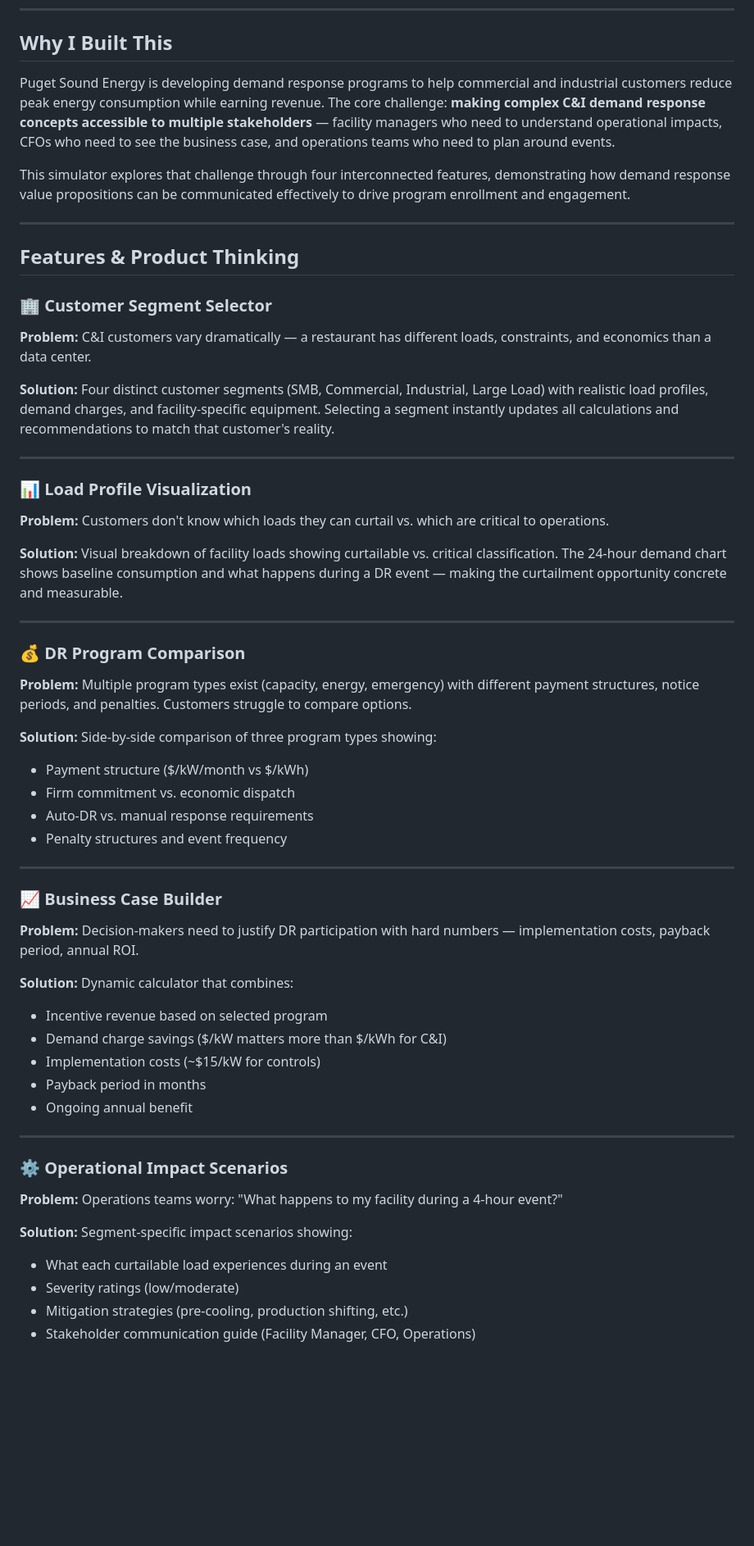
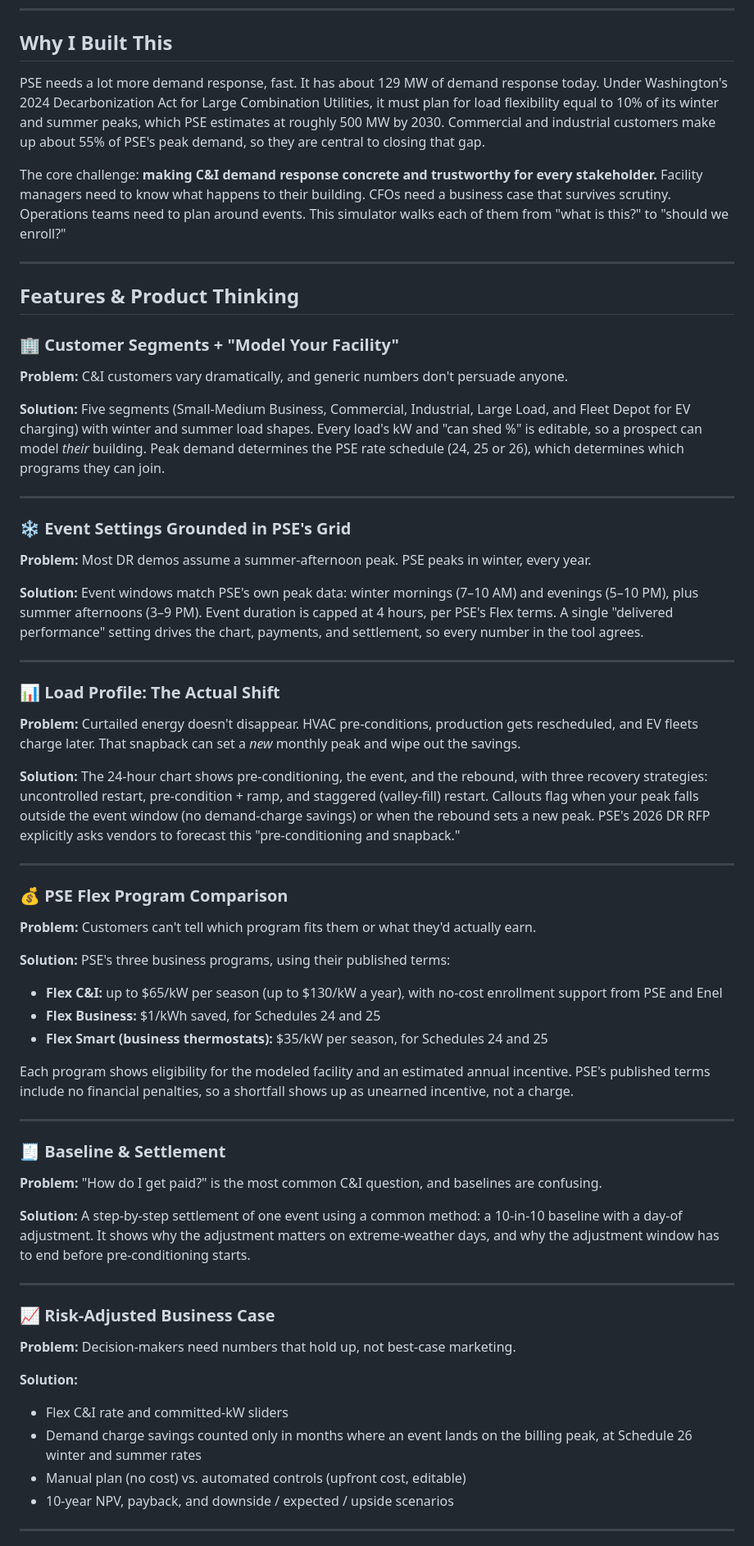
Before and after one commit to norat18/energy-shift-simulator, a Markdown page: README.md, the part around one of its changes. Shown at 82% size. GitHub-like rendering; blank space fills up the shorter version.

```diff
--- a/README.md
+++ b/README.md
@@ -10,56 +8,62 @@ An interactive demo exploring how demand response helps commercial and industria
 
 ## Why I Built This
 
-Puget Sound Energy is developing demand response programs to help commercial and industrial customers reduce peak energy consumption while earning revenue. The core challenge: **making complex C&I demand response concepts accessible to multiple stakeholders** — facility managers who need to understand operational impacts, CFOs who need to see the business case, and operations teams who need to plan around events.
+PSE needs a lot more demand response, fast. It has about 129 MW of demand response today. Under Washington's 2024 Decarbonization Act for Large Combination Utilities, it must plan for load flexibility equal to 10% of its winter and summer peaks, which PSE estimates at roughly 500 MW by 2030. Commercial and industrial customers make up about 55% of PSE's peak demand, so they are central to closing that gap.
 
-This simulator explores that challenge through four interconnected features, demonstrating how demand response value propositions can be communicated effectively to drive program enrollment and engagement.
+The core challenge: **making C&I demand response concrete and trustworthy for every stakeholder.** Facility managers need to know what happens to their building. CFOs need a business case that survives scrutiny. Operations teams need to plan around events. This simulator walks each of them from "what is this?" to "should we enroll?"
 
 ---
 
 ## Features & Product Thinking
 
-### 🏢 Customer Segment Selector
-**Problem:** C&I customers vary dramatically — a restaurant has different loads, constraints, and economics than a data center.
+### 🏢 Customer Segments + "Model Your Facility"
+**Problem:** C&I customers vary dramatically, and generic numbers don't persuade anyone.
 
-**Solution:** Four distinct customer segments (SMB, Commercial, Industrial, Large Load) with realistic load profiles, demand charges, and facility-specific equipment. Selecting a segment instantly updates all calculations and recommendations to match that customer's reality.
+**Solution:** Five segments (Small-Medium Business, Commercial, Industrial, Large Load, and Fleet Depot for EV charging) with winter and summer load shapes. Every load's kW and "can shed %" is editable, so a prospect can model *their* building. Peak demand determines the PSE rate schedule (24, 25 or 26), which determines which programs they can join.
 
 ---
 
-### 📊 Load Profile Visualization
-**Problem:** Customers don't know which loads they can curtail vs. which are critical to operations.
+### ❄️ Event Settings Grounded in PSE's Grid
+**Problem:** Most DR demos assume a summer-afternoon peak. PSE peaks in winter, every year.
 
-**Solution:** Visual breakdown of facility loads showing curtailable vs. critical classification. The 24-hour demand chart shows baseline consumption and what happens during a DR event — making the curtailment opportunity concrete and measurable.
+**Solution:** Event windows match PSE's own peak data: winter mornings (7–10 AM) and evenings (5–10 PM), plus summer afternoons (3–9 PM). Event duration is capped at 4 hours, per PSE's Flex terms. A single "delivered performance" setting drives the chart, payments, and settlement, so every number in the tool agrees.
 
 ---
 
-### 💰 DR Program Comparison
-**Problem:** Multiple program types exist (capacity, energy, emergency) with different payment structures, notice periods, and penalties. Customers struggle to compare options.
+### 📊 Load Profile: The Actual Shift
+**Problem:** Curtailed energy doesn't disappear. HVAC pre-conditions, production gets rescheduled, and EV fleets charge later. That snapback can set a *new* monthly peak and wipe out the savings.
 
-**Solution:** Side-by-side comparison of three program types showing:
-- Payment structure ($/kW/month vs $/kWh)
-- Firm commitment vs. economic dispatch
-- Auto-DR vs. manual response requirements
-- Penalty structures and event frequency
+**Solution:** The 24-hour chart shows pre-conditioning, the event, and the rebound, with three recovery strategies: uncontrolled restart, pre-condition + ramp, and staggered (valley-fill) restart. Callouts flag when your peak falls outside the event window (no demand-charge savings) or when the rebound sets a new peak. PSE's 2026 DR RFP explicitly asks vendors to forecast this "pre-conditioning and snapback."
 
 ---
 
-### 📈 Business Case Builder
-**Problem:** Decision-makers need to justify DR participation with hard numbers — implementation costs, payback period, annual ROI.
+### 💰 PSE Flex Program Comparison
+**Problem:** Customers can't tell which program fits them or what they'd actually earn.
 
-**Solution:** Dynamic calculator that combines:
-- Incentive revenue based on selected program
-- Demand charge savings ($/kW matters more than $/kWh for C&I)
-- Implementation costs (~$15/kW for controls)
-- Payback period in months
-- Ongoing annual benefit
+**Solution:** PSE's three business programs, using their published terms:
+- **Flex C&I:** up to $65/kW per season (up to $130/kW a year), with no-cost enrollment support from PSE and Enel
+- **Flex Business:** $1/kWh saved, for Schedules 24 and 25
+- **Flex Smart (business thermostats):** $35/kW per season, for Schedules 24 and 25
+
+Each program shows eligibility for the modeled facility and an estimated annual incentive. PSE's published terms include no financial penalties, so a shortfall shows up as unearned incentive, not a charge.
 
 ---
 
-### ⚙️ Operational Impact Scenarios
-**Problem:** Operations teams worry: "What happens to my facility during a 4-hour event?"
+### 🧾 Baseline & Settlement
+**Problem:** "How do I get paid?" is the most common C&I question, and baselines are confusing.
 
-**Solution:** Segment-specific impact scenarios showing:
-- What each curtailable load experiences during an event
-- Severity ratings (low/moderate)
-- Mitigation strategies (pre-cooling, production shifting, etc.)
-- Stakeholder communication guide (Facility Manager, CFO, Operations)
+**Solution:** A step-by-step settlement of one event using a common method: a 10-in-10 baseline with a day-of adjustment. It shows why the adjustment matters on extreme-weather days, and why the adjustment window has to end before pre-conditioning starts.
+
+---
+
+### 📈 Risk-Adjusted Business Case
+**Problem:** Decision-makers need numbers that hold up, not best-case marketing.
+
+**Solution:**
+- Flex C&I rate and committed-kW sliders
+- Demand charge savings counted only in months where an event lands on the billing peak, at Schedule 26 winter and summer rates
+- Manual plan (no cost) vs. automated controls (upfront cost, editable)
+- 10-year NPV, payback, and downside / expected / upside scenarios
+
+---
+
```
Also changed, not shown: other parts of README.md (+36 -26 lines).
